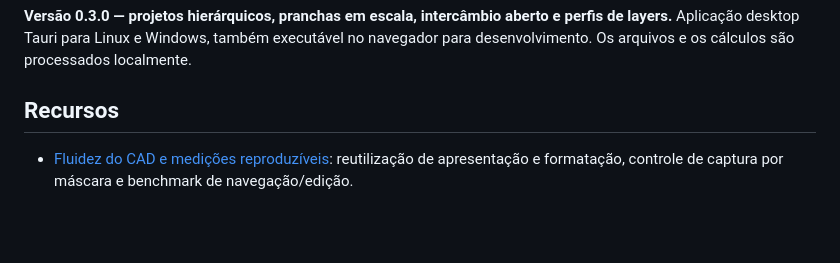
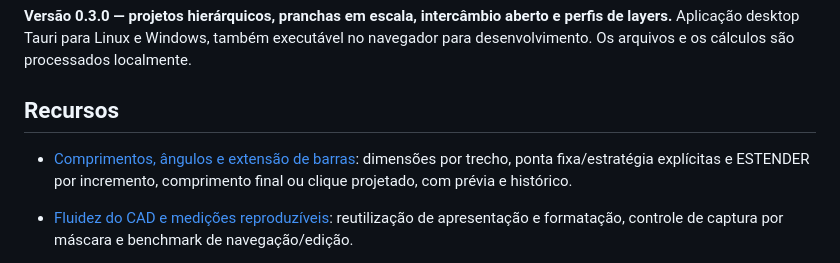
Before and after one commit to GustavoAzocar/armadura-struct, a Markdown page: README.md, the part around the change. GitHub-like rendering; blank space fills up the shorter version.

```diff
--- a/README.md
+++ b/README.md
@@ -11,6 +11,8 @@ CAD 2D de armaduras do ecossistema [OpenStruct](https://openstruct.com.br), com
 **Versão 0.3.0 — projetos hierárquicos, pranchas em escala, intercâmbio aberto e perfis de layers.** Aplicação desktop Tauri para Linux e Windows, também executável no navegador para desenvolvimento. Os arquivos e os cálculos são processados localmente.
 
 ## Recursos
+
+- [Comprimentos, ângulos e extensão de barras](docs/AS-26.md): dimensões por trecho, ponta fixa/estratégia explícitas e ESTENDER por incremento, comprimento final ou clique projetado, com prévia e histórico.
 
 - [Fluidez do CAD e medições reproduzíveis](docs/DESEMPENHO-CAD.md): reutilização de apresentação e formatação, controle de captura por máscara e benchmark de navegação/edição.
 
```
Also changed, not shown: docs/AS-26.md (added, +109 -0 lines), docs/GUIA.md (+2 -0 lines), docs/as26-compact.png (added), docs/as26-extension.png (added), docs/as26-segments.png (added), 13 other files.
